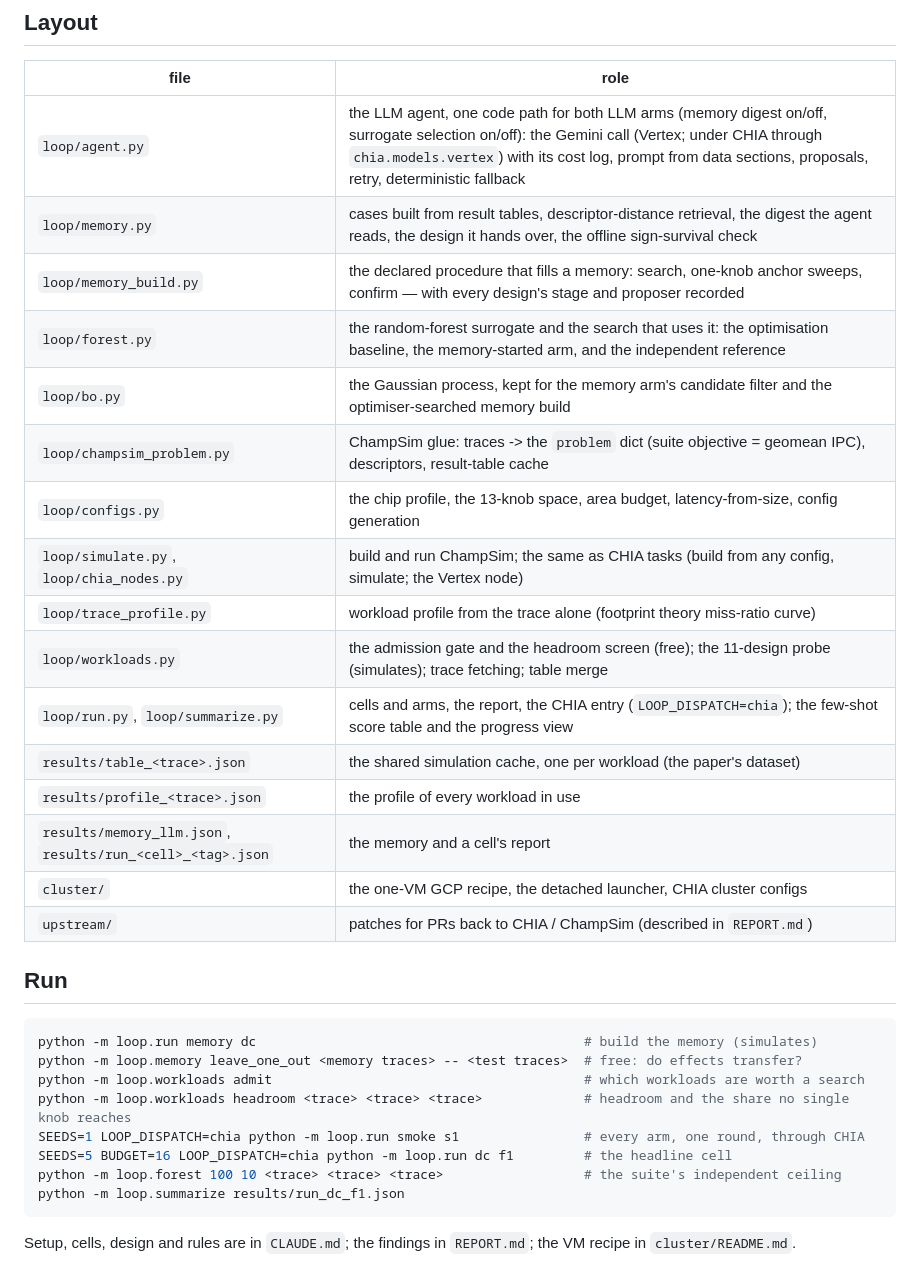
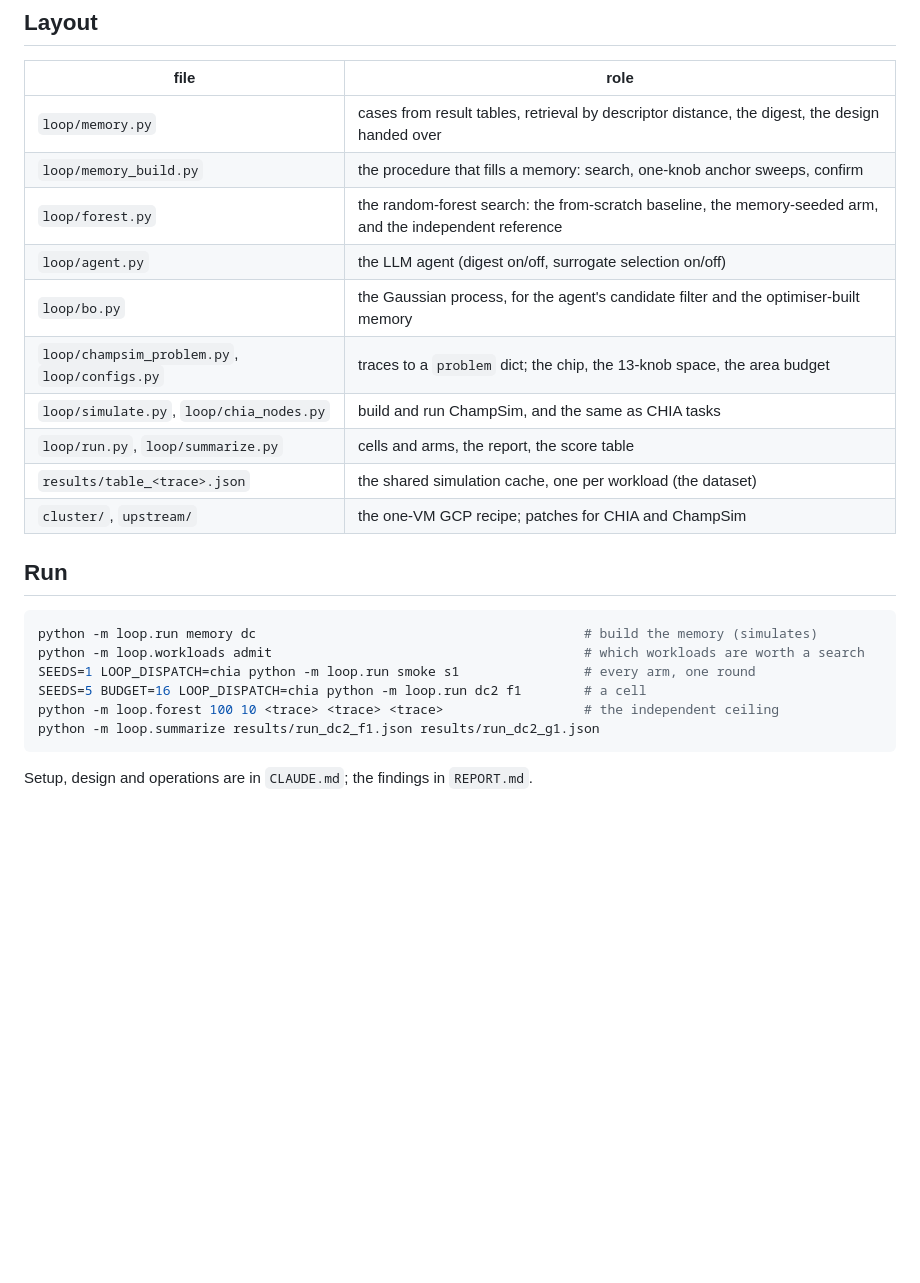
Before and after one commit to mateobuscarons/chia_hackathon, a Markdown page: README.md, the part around one of its changes. Rendered like a GitHub page; blank space fills up the shorter version.

````diff
--- a/README.md
+++ b/README.md
@@ -78,34 +64,25 @@ Every design, prompt and model answer is in `results/run_dc_f1.json`, `run_dc_g1
 
 | file | role |
 |---|---|
-| `loop/agent.py` | the LLM agent, one code path for both LLM arms (memory digest on/off, surrogate selection on/off): the Gemini call (Vertex; under CHIA through `chia.models.vertex`) with its cost log, prompt from data sections, proposals, retry, deterministic fallback |
-| `loop/memory.py` | cases built from result tables, descriptor-distance retrieval, the digest the agent reads, the design it hands over, the offline sign-survival check |
-| `loop/memory_build.py` | the declared procedure that fills a memory: search, one-knob anchor sweeps, confirm — with every design's stage and proposer recorded |
-| `loop/forest.py` | the random-forest surrogate and the search that uses it: the optimisation baseline, the memory-started arm, and the independent reference |
-| `loop/bo.py` | the Gaussian process, kept for the memory arm's candidate filter and the optimiser-searched memory build |
-| `loop/champsim_problem.py` | ChampSim glue: traces -> the `problem` dict (suite objective = geomean IPC), descriptors, result-table cache |
-| `loop/configs.py` | the chip profile, the 13-knob space, area budget, latency-from-size, config generation |
-| `loop/simulate.py`, `loop/chia_nodes.py` | build and run ChampSim; the same as CHIA tasks (build from any config, simulate; the Vertex node) |
-| `loop/trace_profile.py` | workload profile from the trace alone (footprint theory miss-ratio curve) |
-| `loop/workloads.py` | the admission gate and the headroom screen (free); the 11-design probe (simulates); trace fetching; table merge |
-| `loop/run.py`, `loop/summarize.py` | cells and arms, the report, the CHIA entry (`LOOP_DISPATCH=chia`); the few-shot score table and the progress view |
-| `results/table_<trace>.json` | the shared simulation cache, one per workload (the paper's dataset) |
-| `results/profile_<trace>.json` | the profile of every workload in use |
-| `results/memory_llm.json`, `results/run_<cell>_<tag>.json` | the memory and a cell's report |
-| `cluster/` | the one-VM GCP recipe, the detached launcher, CHIA cluster configs |
-| `upstream/` | patches for PRs back to CHIA / ChampSim (described in `REPORT.md`) |
+| `loop/memory.py` | cases from result tables, retrieval by descriptor distance, the digest, the design handed over |
+| `loop/memory_build.py` | the procedure that fills a memory: search, one-knob anchor sweeps, confirm |
+| `loop/forest.py` | the random-forest search: the from-scratch baseline, the memory-seeded arm, and the independent reference |
+| `loop/agent.py` | the LLM agent (digest on/off, surrogate selection on/off) |
+| `loop/bo.py` | the Gaussian process, for the agent's candidate filter and the optimiser-built memory |
+| `loop/champsim_problem.py`, `loop/configs.py` | traces to a `problem` dict; the chip, the 13-knob space, the area budget |
+| `loop/simulate.py`, `loop/chia_nodes.py` | build and run ChampSim, and the same as CHIA tasks |
+| `loop/run.py`, `loop/summarize.py` | cells and arms, the report, the score table |
+| `results/table_<trace>.json` | the shared simulation cache, one per workload (the dataset) |
+| `cluster/`, `upstream/` | the one-VM GCP recipe; patches for CHIA and ChampSim |
 
 ## Run
 
 ```bash
 python -m loop.run memory dc                                          # build the memory (simulates)
-python -m loop.memory leave_one_out <memory traces> -- <test traces>  # free: do effects transfer?
 python -m loop.workloads admit                                        # which workloads are worth a search
-python -m loop.workloads headroom <trace> <trace> <trace>             # headroom and the share no single knob reaches
-SEEDS=1 LOOP_DISPATCH=chia python -m loop.run smoke s1                # every arm, one round, through CHIA
-SEEDS=5 BUDGET=16 LOOP_DISPATCH=chia python -m loop.run dc f1         # the headline cell
-python -m loop.forest 100 10 <trace> <trace> <trace>                  # the suite's independent ceiling
-python -m loop.summarize results/run_dc_f1.json
+SEEDS=1 LOOP_DISPATCH=chia python -m loop.run smoke s1                # every arm, one round
+SEEDS=5 BUDGET=16 LOOP_DISPATCH=chia python -m loop.run dc2 f1        # a cell
+python -m loop.forest 100 10 <trace> <trace> <trace>                  # the independent ceiling
+python -m loop.summarize results/run_dc2_f1.json results/run_dc2_g1.json
 ```
-Setup, cells, design and rules are in `CLAUDE.md`; the findings in `REPORT.md`; the VM
-recipe in `cluster/README.md`.
+Setup, design and operations are in `CLAUDE.md`; the findings in `REPORT.md`.
````
Also changed, not shown: other parts of README.md (+50 -64 lines), CLAUDE.md (+74 -39 lines).
